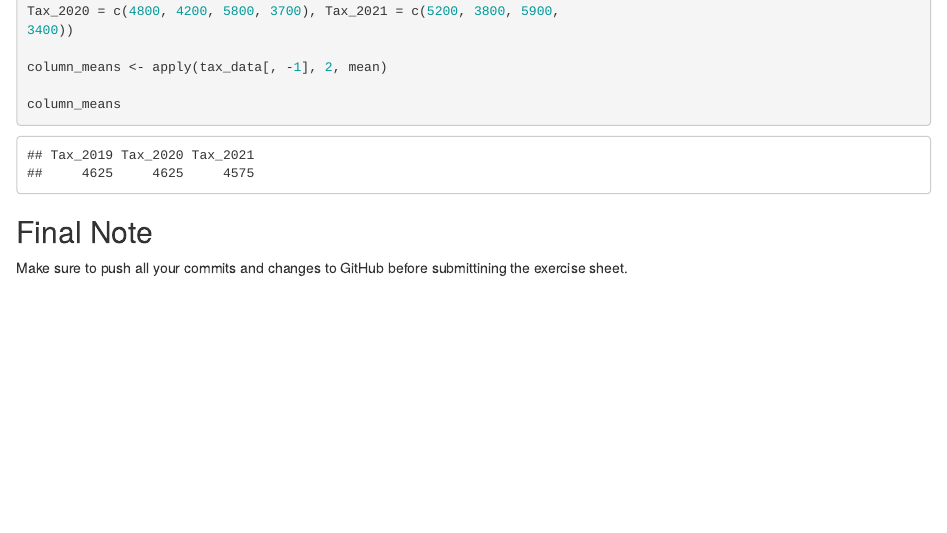
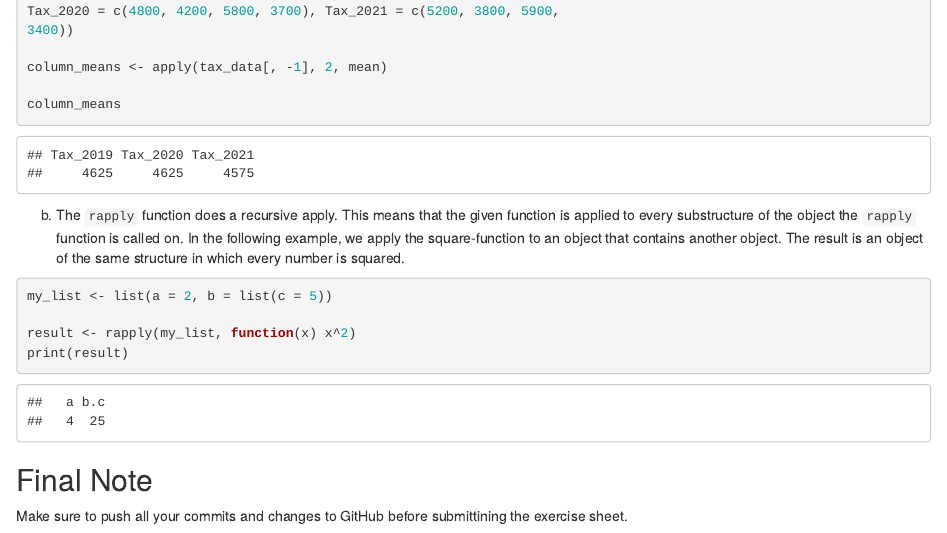
Before and after one commit to yndolg/exeRcise-sheet-3, an R Markdown document (ExerciseSheet_3.Rmd): the page in a window 1100 px wide, from 2850 px down. Rendered offline with R 4.5, knitr and Pandoc, with nearby package versions.

Commit message:
ExeRcise 4b)

````diff
--- a/ExerciseSheet_3.Rmd
+++ b/ExerciseSheet_3.Rmd
@@ -114,6 +114,18 @@ column_means <- apply(tax_data[, -1], 2, mean)
 column_means
 ```
 
+b)  The `rapply` function does a recursive apply. This means that the given
+function is applied to every substructure of the object the `rapply` function is
+called on. In the following example, we apply the square-function to an object
+that contains another object. The result is an object of the same structure in which
+every number is squared.
+
+```{r}
+my_list <- list(a = 2, b = list(c = 5))
+
+result <- rapply(my_list, function(x) x^2)
+print(result)
+```
 
 ## Final Note
 
````
